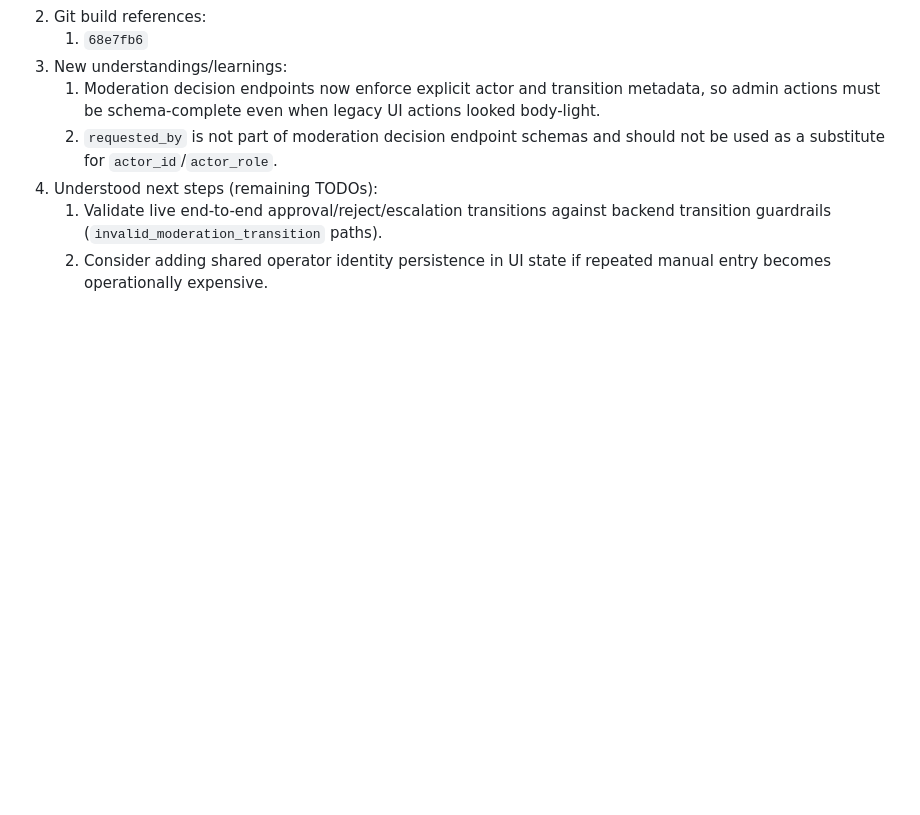
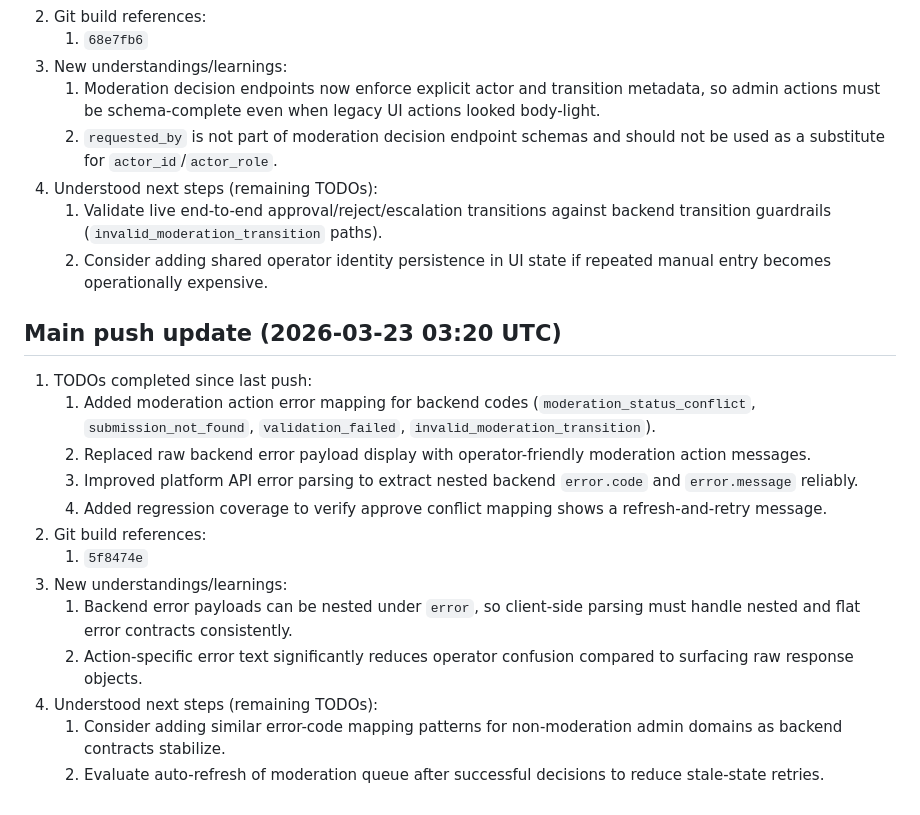
Before and after one commit to jeremytrevatt-au/app-smallfarms-admin, a Markdown page: README.md, the part around the change. Rendered like a GitHub page; blank space fills up the shorter version.

Commit message:
TODO 12: Update README with 2026-03-23 moderation error UX push status.
Made-with: Cursor

```diff
--- a/README.md
+++ b/README.md
@@ -195,3 +195,19 @@ Python web admin app for moderation operations, escalation handling, policy exec
 4. Understood next steps (remaining TODOs):
    1. Validate live end-to-end approval/reject/escalation transitions against backend transition guardrails (`invalid_moderation_transition` paths).
    2. Consider adding shared operator identity persistence in UI state if repeated manual entry becomes operationally expensive.
+
+## Main push update (2026-03-23 03:20 UTC)
+
+1. TODOs completed since last push:
+   1. Added moderation action error mapping for backend codes (`moderation_status_conflict`, `submission_not_found`, `validation_failed`, `invalid_moderation_transition`).
+   2. Replaced raw backend error payload display with operator-friendly moderation action messages.
+   3. Improved platform API error parsing to extract nested backend `error.code` and `error.message` reliably.
+   4. Added regression coverage to verify approve conflict mapping shows a refresh-and-retry message.
+2. Git build references:
+   1. `5f8474e`
+3. New understandings/learnings:
+   1. Backend error payloads can be nested under `error`, so client-side parsing must handle nested and flat error contracts consistently.
+   2. Action-specific error text significantly reduces operator confusion compared to surfacing raw response objects.
+4. Understood next steps (remaining TODOs):
+   1. Consider adding similar error-code mapping patterns for non-moderation admin domains as backend contracts stabilize.
+   2. Evaluate auto-refresh of moderation queue after successful decisions to reduce stale-state retries.
```
